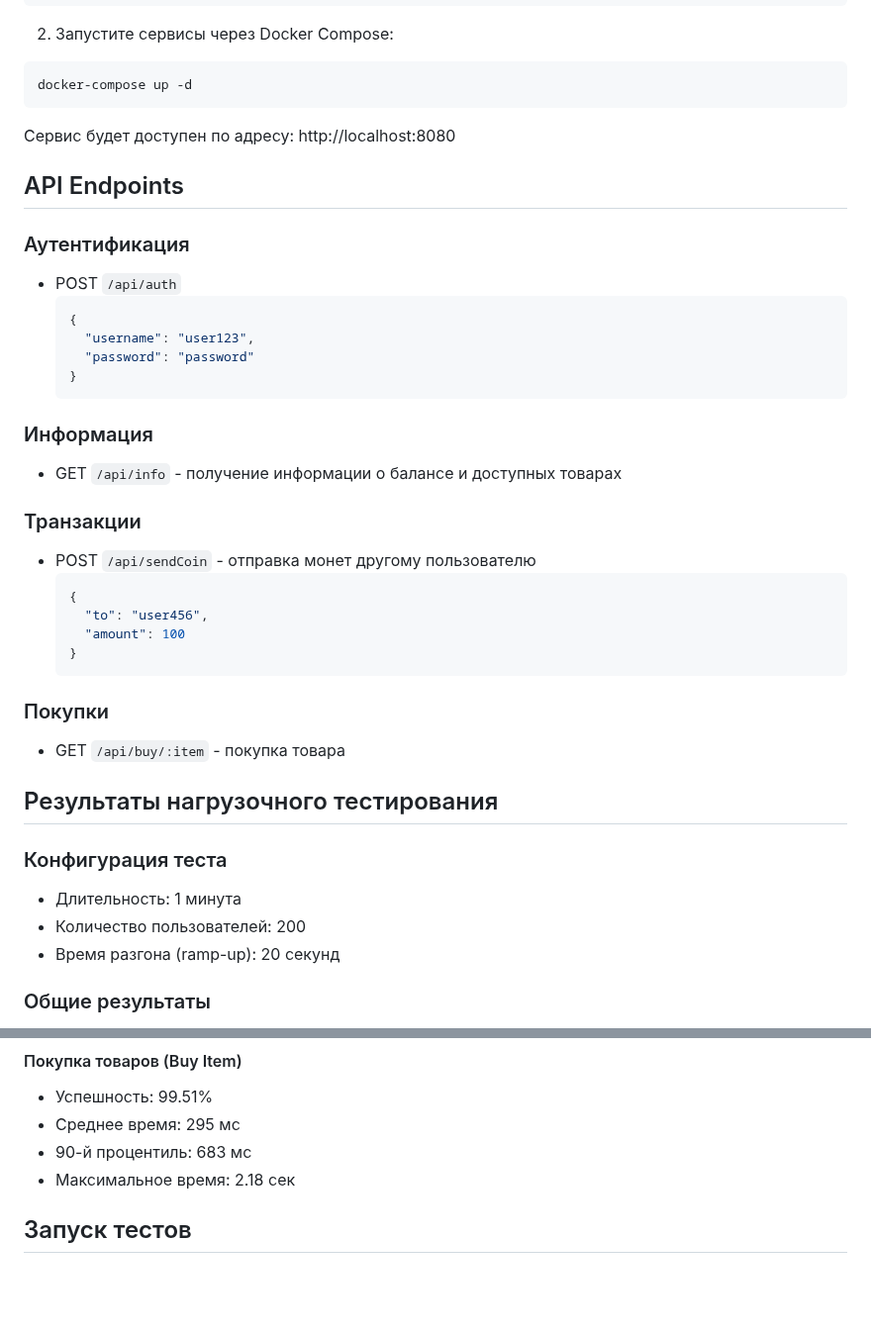
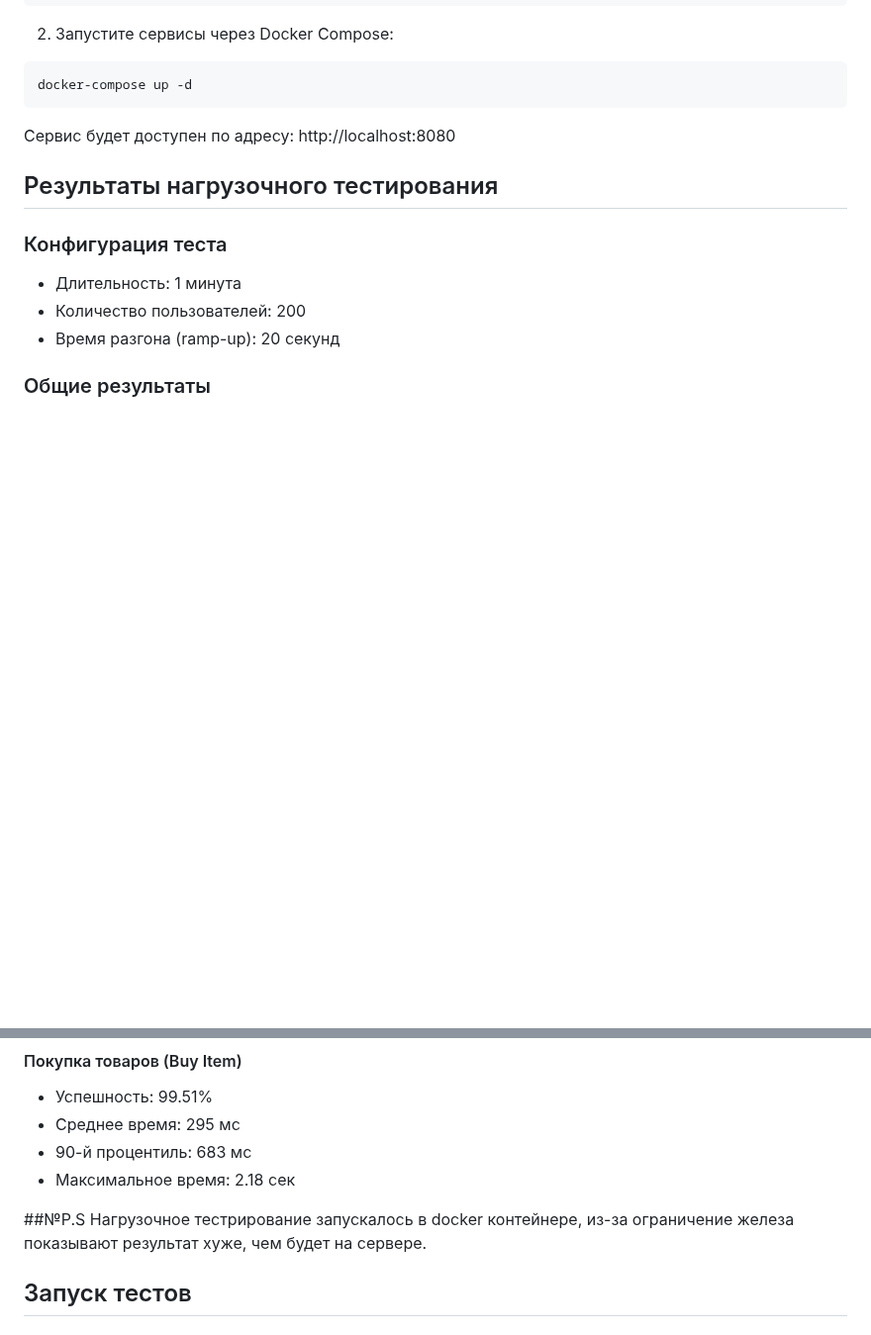
Before and after one commit to netscrawler/avito-shop, a Markdown page: README.md, 2 parts joined by grey strips. Shown at 99% size. GitHub-like rendering; blank space fills up the shorter version.

````diff
--- a/README.md
+++ b/README.md
@@ -40,31 +40,6 @@ docker-compose up -d
 
 Сервис будет доступен по адресу: http://localhost:8080
 
-## API Endpoints
-
-### Аутентификация
-- POST `/api/auth`
-  ```json
-  {
-    "username": "user123",
-    "password": "password"
-  }
-  ```
-
-### Информация
-- GET `/api/info` - получение информации о балансе и доступных товарах
-
-### Транзакции
-- POST `/api/sendCoin` - отправка монет другому пользователю
-  ```json
-  {
-    "to": "user456",
-    "amount": 100
-  }
-  ```
-
-### Покупки
-- GET `/api/buy/:item` - покупка товара
 
 ## Результаты нагрузочного тестирования
 
@@ -106,6 +81,7 @@ docker-compose up -d
 - 90-й процентиль: 683 мс
 - Максимальное время: 2.18 сек
 
+##№P.S Нагрузочное тестрирование запускалось в docker контейнере, из-за ограничение железа показывают результат хуже, чем будет на сервере.
 
 ## Запуск тестов
 
````
